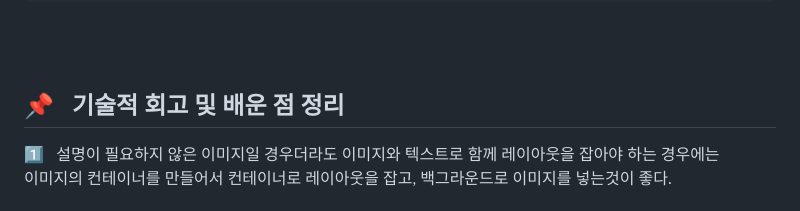
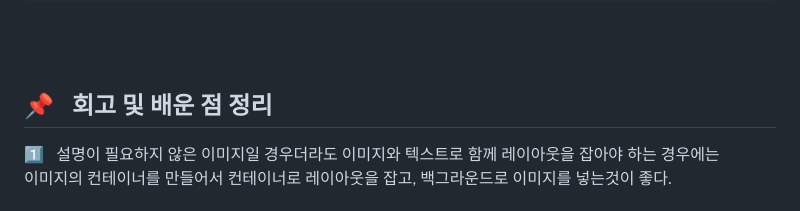
Before and after one commit to kminjoo9093/MegaStudyBooks_clone, a Markdown page: README.md, the part around the change. GitHub-like rendering.

````diff
--- a/README.md
+++ b/README.md
@@ -326,7 +326,7 @@ export const VisualSlide = () => {
 ```
 
 <br><br>
-## 📌 &nbsp; 기술적 회고 및 배운 점 정리
+## 📌 &nbsp; 회고 및 배운 점 정리
 
 1️⃣ &nbsp; 설명이 필요하지 않은 이미지일 경우더라도 이미지와 텍스트로 함께 레이아웃을 잡아야 하는 경우에는 <br>이미지의 컨테이너를 만들어서 컨테이너로 레이아웃을 잡고, 백그라운드로 이미지를 넣는것이 좋다.<br><br>
 2️⃣ &nbsp; DOMContentLoaded 와 load 이벤트의 차이<br>
````
